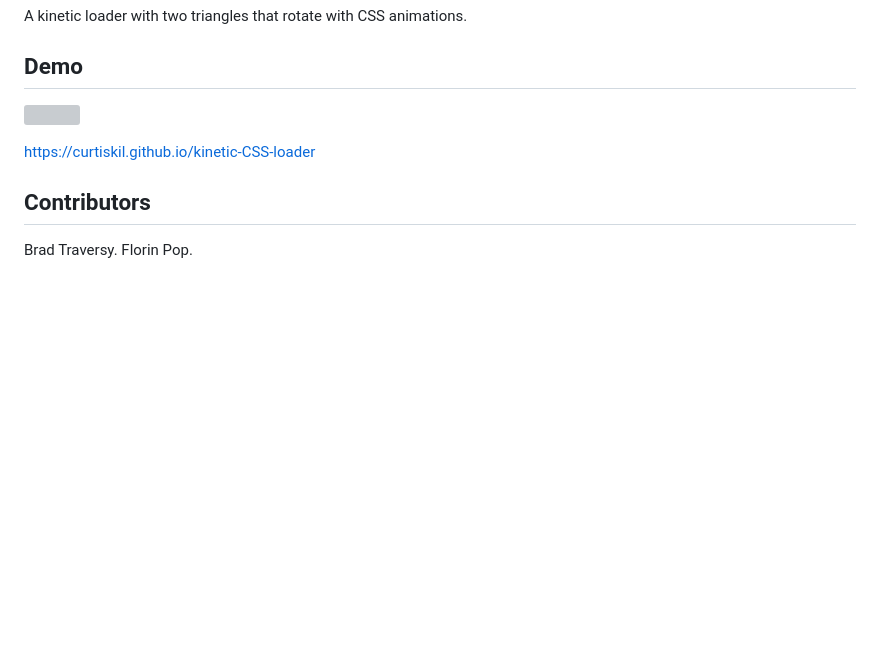
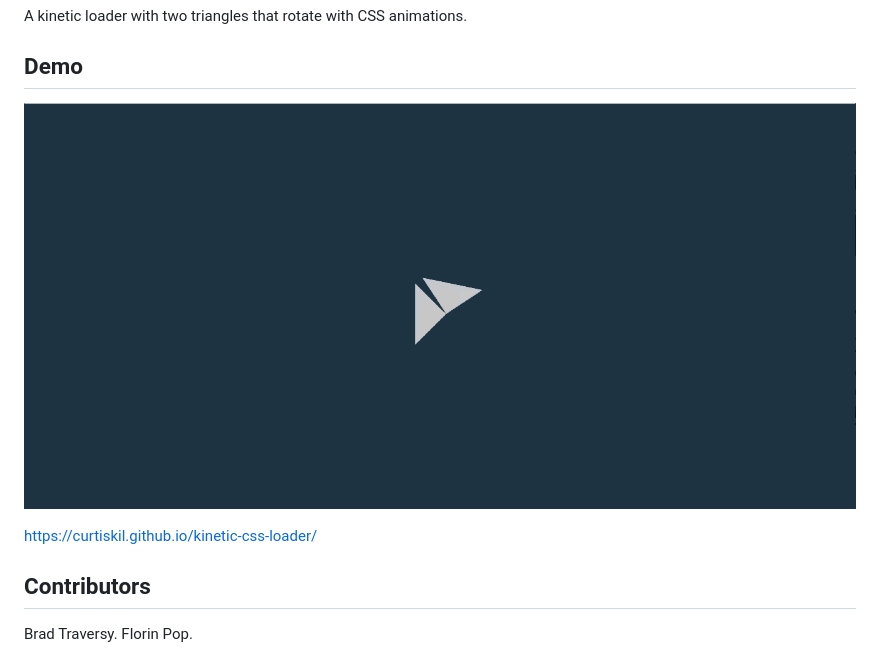
Before and after one commit to curtisKilgore/kinetic-css-loader, a Markdown page: README.md, the part around the change. Rendered like a GitHub page; pictures changed too: kinetic-css-loader.gif (added); blank space fills up the shorter version; grey boxes are pictures that could not be loaded.

Commit message:
Gif Demo

```diff
--- a/README.md
+++ b/README.md
@@ -12,9 +12,9 @@ A kinetic loader with two triangles that rotate with CSS animations.
 
 ## Demo
 
-![](kinetic-CSS-loader.gif)
+![](kinetic-css-loader.gif)
 
-https://curtiskil.github.io/kinetic-CSS-loader
+https://curtiskil.github.io/kinetic-css-loader/
 
 ## Contributors
 
```
